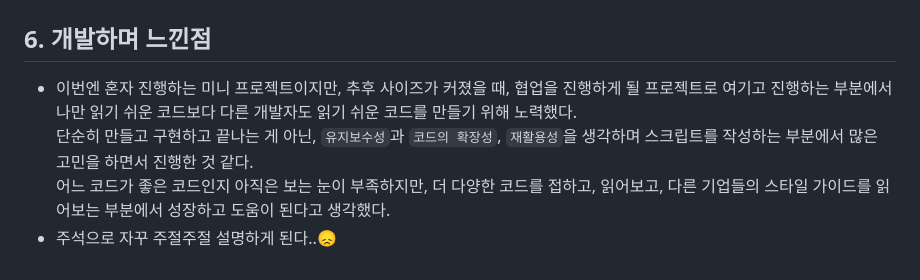
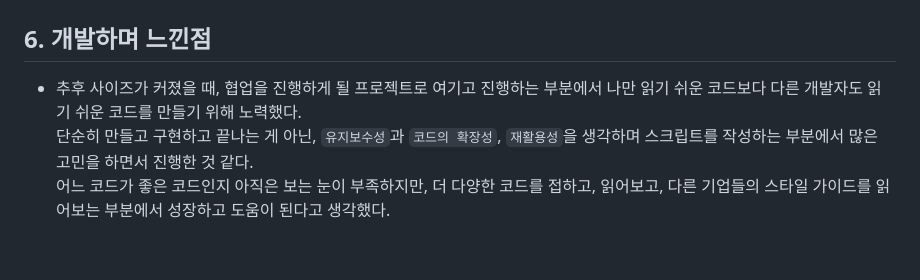
Before and after one commit to jeongggggg/HODU-landing, a Markdown page: README.md, the part around the change. Drawn GitHub-style.

```diff
--- a/README.md
+++ b/README.md
@@ -131,5 +131,4 @@ gantt
 
 ## 6. 개발하며 느낀점
 
-- 이번엔 혼자 진행하는 미니 프로젝트이지만, 추후 사이즈가 커졌을 때, 협업을 진행하게 될 프로젝트로 여기고 진행하는 부분에서 나만 읽기 쉬운 코드보다 다른 개발자도 읽기 쉬운 코드를 만들기 위해 노력했다. <br> 단순히 만들고 구현하고 끝나는 게 아닌, `유지보수성`과 `코드의 확장성`, `재활용성`을 생각하며 스크립트를 작성하는 부분에서 많은 고민을 하면서 진행한 것 같다.  <br> 어느 코드가 좋은 코드인지 아직은 보는 눈이 부족하지만, 더 다양한 코드를 접하고, 읽어보고, 다른 기업들의 스타일 가이드를 읽어보는 부분에서 성장하고 도움이 된다고 생각했다.
-- 주석으로 자꾸 주절주절 설명하게 된다..😞
+- 추후 사이즈가 커졌을 때, 협업을 진행하게 될 프로젝트로 여기고 진행하는 부분에서 나만 읽기 쉬운 코드보다 다른 개발자도 읽기 쉬운 코드를 만들기 위해 노력했다. <br> 단순히 만들고 구현하고 끝나는 게 아닌, `유지보수성`과 `코드의 확장성`, `재활용성`을 생각하며 스크립트를 작성하는 부분에서 많은 고민을 하면서 진행한 것 같다.  <br> 어느 코드가 좋은 코드인지 아직은 보는 눈이 부족하지만, 더 다양한 코드를 접하고, 읽어보고, 다른 기업들의 스타일 가이드를 읽어보는 부분에서 성장하고 도움이 된다고 생각했다.
```
